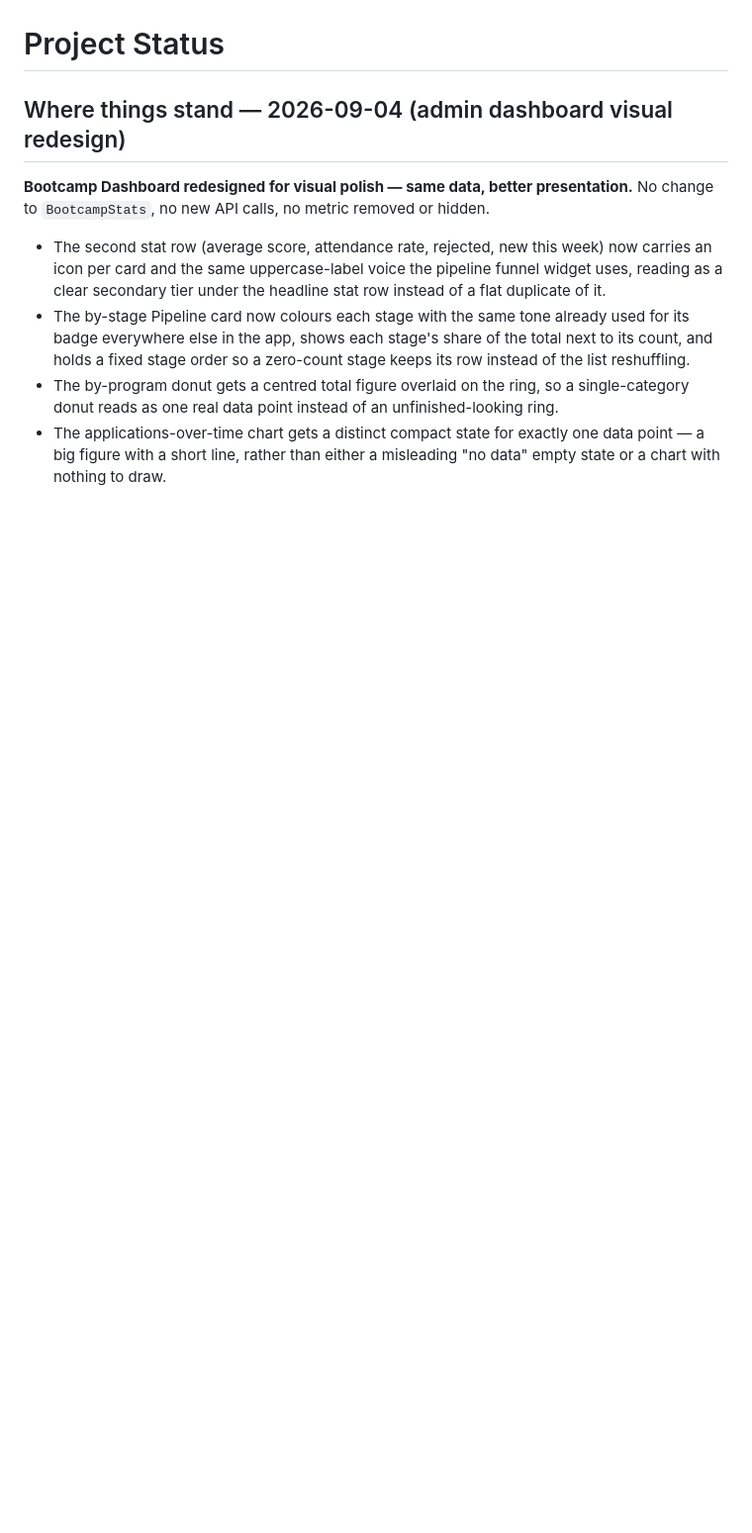
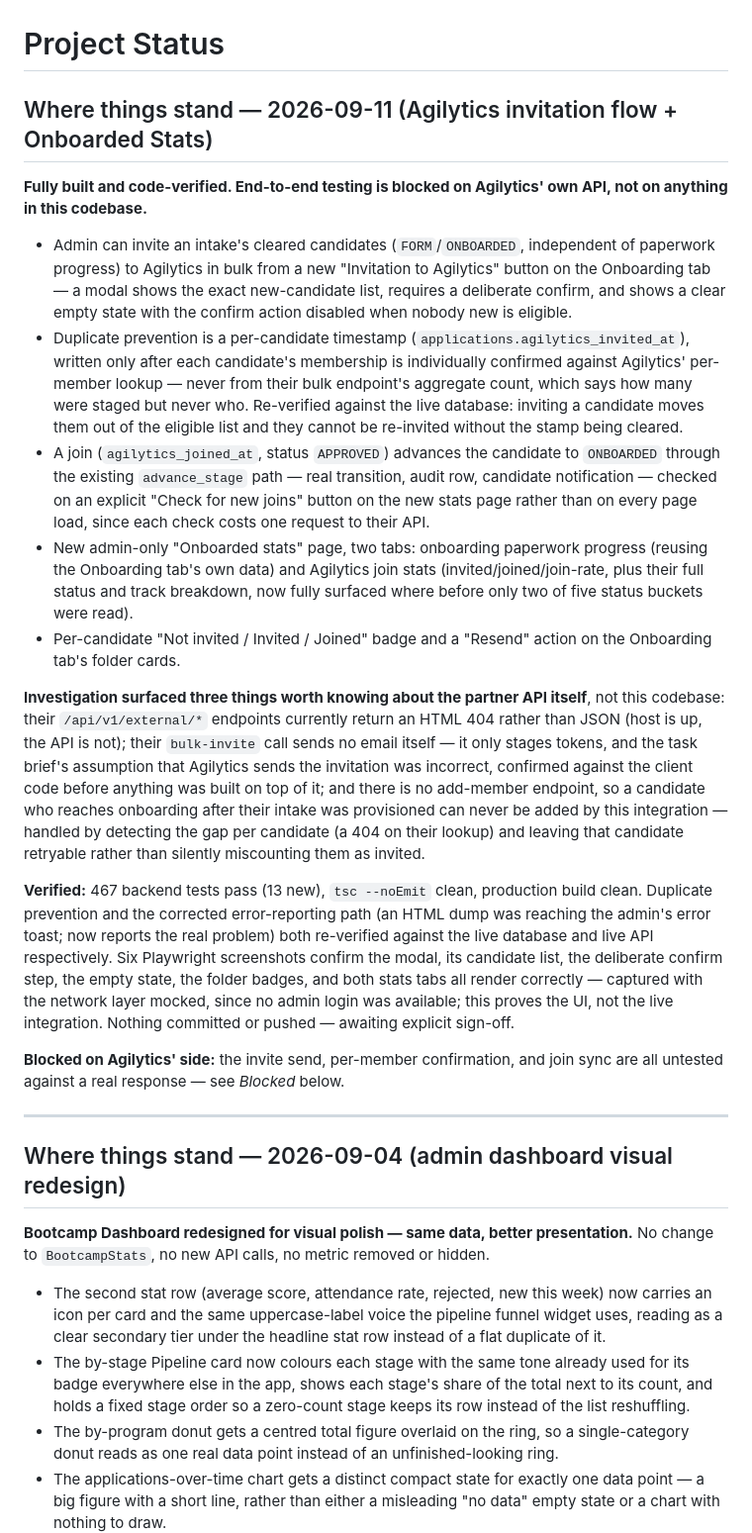
Before and after one commit to MuhammadWaqasAli2211/SIT-A2O, a Markdown page: docs/project-status.md, the part around one of its changes. Shown at 99% size. Drawn GitHub-style; blank space fills up the shorter version.

Commit message:
docs: update project status for the Agilytics invitation flow
Records the feature as fully built and code-verified, with live
end-to-end testing blocked on Agilytics' own API (HTML 404s at their
endpoint layer) rather than anything in this codebase. Updates the
Blocked section accordingly and confirms no other database action is
outstanding.

```diff
--- a/docs/project-status.md
+++ b/docs/project-status.md
@@ -2,5 +2,63 @@
 
 # Project Status
+
+## Where things stand — 2026-09-11 (Agilytics invitation flow + Onboarded Stats)
+
+**Fully built and code-verified. End-to-end testing is blocked on Agilytics'
+own API, not on anything in this codebase.**
+
+- Admin can invite an intake's cleared candidates (`FORM`/`ONBOARDED`,
+  independent of paperwork progress) to Agilytics in bulk from a new
+  "Invitation to Agilytics" button on the Onboarding tab — a modal shows the
+  exact new-candidate list, requires a deliberate confirm, and shows a clear
+  empty state with the confirm action disabled when nobody new is eligible.
+- Duplicate prevention is a per-candidate timestamp
+  (`applications.agilytics_invited_at`), written only after each candidate's
+  membership is individually confirmed against Agilytics' per-member lookup
+  — never from their bulk endpoint's aggregate count, which says how many
+  were staged but never who. Re-verified against the live database: inviting
+  a candidate moves them out of the eligible list and they cannot be
+  re-invited without the stamp being cleared.
+- A join (`agilytics_joined_at`, status `APPROVED`) advances the candidate to
+  `ONBOARDED` through the existing `advance_stage` path — real transition,
+  audit row, candidate notification — checked on an explicit "Check for new
+  joins" button on the new stats page rather than on every page load, since
+  each check costs one request to their API.
+- New admin-only "Onboarded stats" page, two tabs: onboarding paperwork
+  progress (reusing the Onboarding tab's own data) and Agilytics join stats
+  (invited/joined/join-rate, plus their full status and track breakdown, now
+  fully surfaced where before only two of five status buckets were read).
+- Per-candidate "Not invited / Invited / Joined" badge and a "Resend" action
+  on the Onboarding tab's folder cards.
+
+**Investigation surfaced three things worth knowing about the partner API
+itself**, not this codebase: their `/api/v1/external/*` endpoints currently
+return an HTML 404 rather than JSON (host is up, the API is not); their
+`bulk-invite` call sends no email itself — it only stages tokens, and the
+task brief's assumption that Agilytics sends the invitation was incorrect,
+confirmed against the client code before anything was built on top of it;
+and there is no add-member endpoint, so a candidate who reaches onboarding
+after their intake was provisioned can never be added by this integration —
+handled by detecting the gap per candidate (a 404 on their lookup) and
+leaving that candidate retryable rather than silently miscounting them as
+invited.
+
+**Verified:** 467 backend tests pass (13 new), `tsc --noEmit` clean,
+production build clean. Duplicate prevention and the corrected
+error-reporting path (an HTML dump was reaching the admin's error toast; now
+reports the real problem) both re-verified against the live database and
+live API respectively. Six Playwright screenshots confirm the modal, its
+candidate list, the deliberate confirm step, the empty state, the folder
+badges, and both stats tabs all render correctly — captured with the network
+layer mocked, since no admin login was available; this proves the UI, not
+the live integration. Nothing committed or pushed — awaiting explicit
+sign-off.
+
+**Blocked on Agilytics' side:** the invite send, per-member confirmation,
+and join sync are all untested against a real response — see *Blocked*
+below.
+
+---
 
 ## Where things stand — 2026-09-04 (admin dashboard visual redesign)
 
```
Also changed, not shown: other parts of docs/project-status.md (+21 -5 lines).
